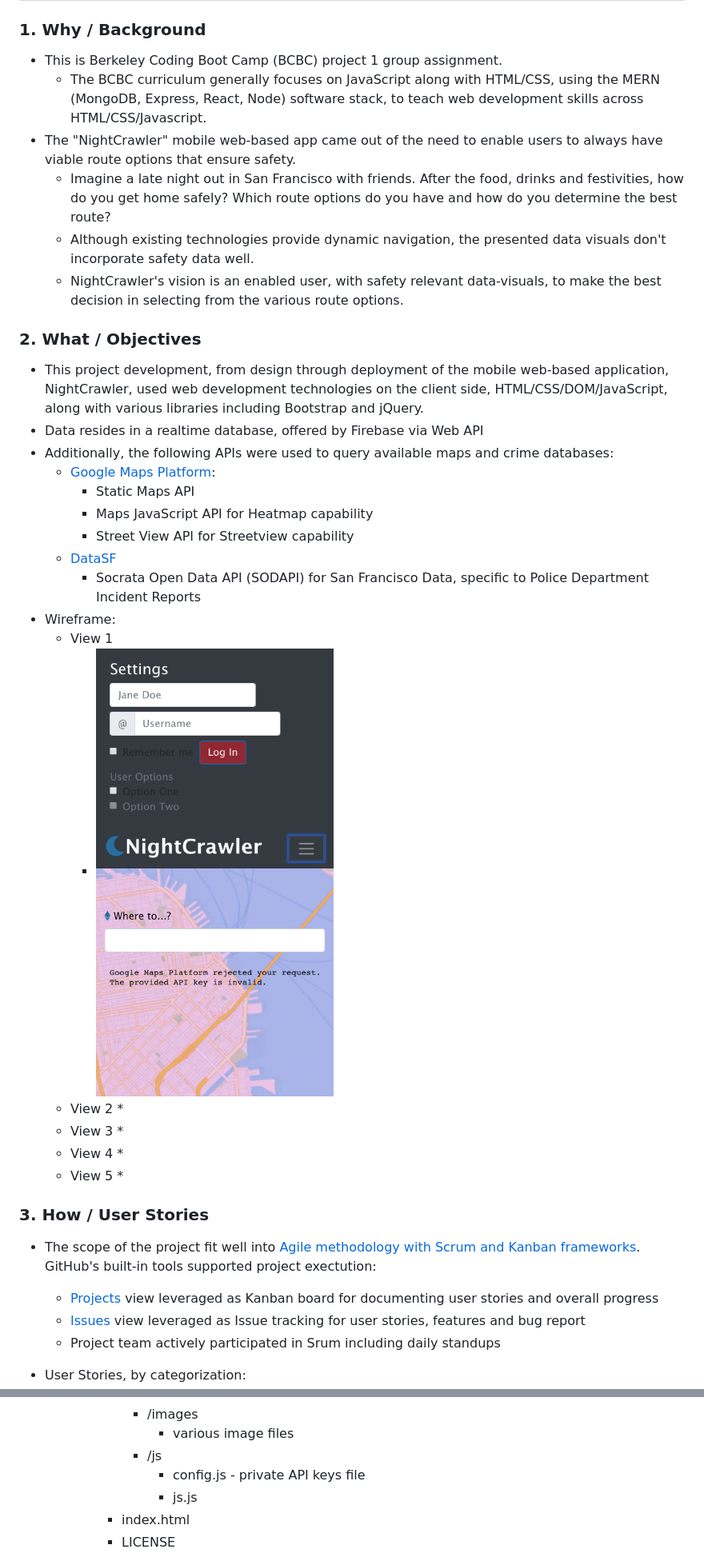
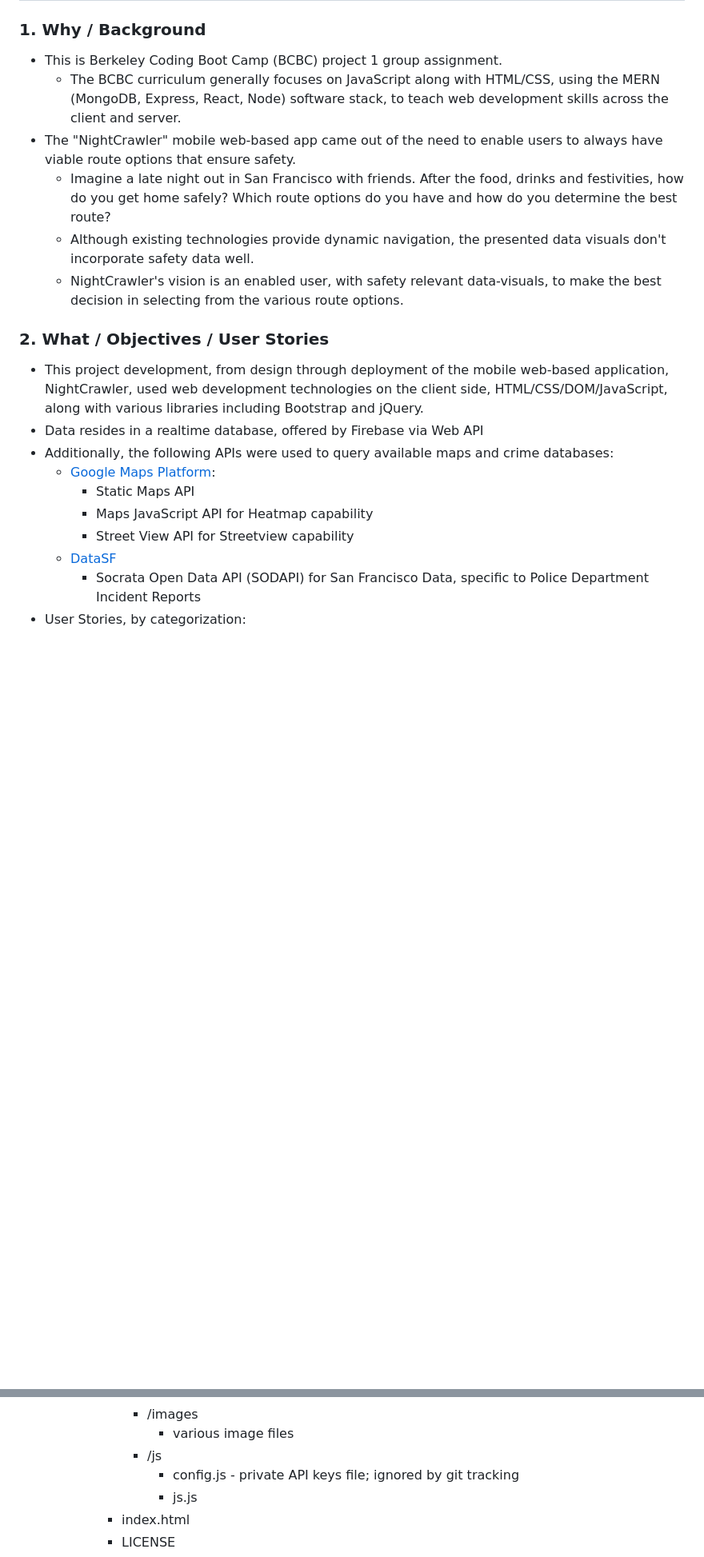
Before and after one commit to jkawahara/bcbc-project1, a Markdown page: README.md, 2 parts joined by grey strips. Shown: that part at 80% size. Drawn GitHub-style; pictures changed too: assets/images/nightcrawler-readme.png (deleted); blank space fills up the shorter version.

```diff
--- a/README.md
+++ b/README.md
@@ -1,13 +1,13 @@
 # Getting Started - NightCrawler
 ### 1. Why / Background
   * This is Berkeley Coding Boot Camp (BCBC) project 1 group assignment.
-    * The BCBC curriculum generally focuses on JavaScript along with HTML/CSS, using the MERN (MongoDB, Express, React, Node) software stack, to teach web development skills across HTML/CSS/Javascript.
+    * The BCBC curriculum generally focuses on JavaScript along with HTML/CSS, using the MERN (MongoDB, Express, React, Node) software stack, to teach web development skills across the client and server.
   * The "NightCrawler" mobile web-based app came out of the need to enable users to always have viable route options that ensure safety.
     * Imagine a late night out in San Francisco with friends. After the food, drinks and festivities, how do you get home safely? Which route options do you have and how do you determine the best route?
     * Although existing technologies provide dynamic navigation, the presented data visuals don't incorporate safety data well.
     * NightCrawler's vision is an enabled user, with safety relevant data-visuals, to make the best decision in selecting from the various route options.
 
-### 2. What / Objectives
+### 2. What / Objectives / User Stories
   * This project development, from design through deployment of the mobile web-based application, NightCrawler, used web development technologies on the client side, HTML/CSS/DOM/JavaScript, along with various libraries including Bootstrap and jQuery.
   * Data resides in a realtime database, offered by Firebase via Web API
   * Additionally, the following APIs were used to query available maps and crime databases:
@@ -17,23 +17,6 @@
       * Street View API for Streetview capability
     * [DataSF](https://datasf.org/opendata/)
       * Socrata Open Data API (SODAPI) for San Francisco Data, specific to Police Department Incident Reports
-  * Wireframe:
-    * View 1
-      * ![nightcrawler-readme.png](assets/images/nightcrawler-readme.png "app UI")
-    * View 2
-      *
-    * View 3
-      *
-    * View 4
-      *
-    * View 5
-      *
-
-### 3. How / User Stories
-  * The scope of the project fit well into [Agile methodology with Scrum and Kanban frameworks](https://en.wikipedia.org/wiki/Agile_software_development). GitHub's built-in tools supported project exectution:
-    * [Projects](https://github.com/jkawahara/bcbc-project1/projects/1) view leveraged as Kanban board for documenting user stories and overall progress
-    * [Issues](https://github.com/jkawahara/bcbc-project1/issues) view leveraged as Issue tracking for user stories, features and bug report
-    * Project team actively participated in Srum including daily standups
   * User Stories, by categorization:
     * User Interface Design
       * Build map layer as primary view
@@ -82,7 +109,7 @@
           * /images
             * various image files
           * /js
-            * config.js - private API keys file
+            * config.js - private API keys file; ignored by git tracking
             * js.js
         * index.html
         * LICENSE
```
Also changed, not shown: other parts of README.md (+45 -1 lines), assets/images/map-layer-primary-view-readme.png (added), assets/images/settings-dropdown-readme.png (added), assets/images/sos-popup-readme.png (added).
